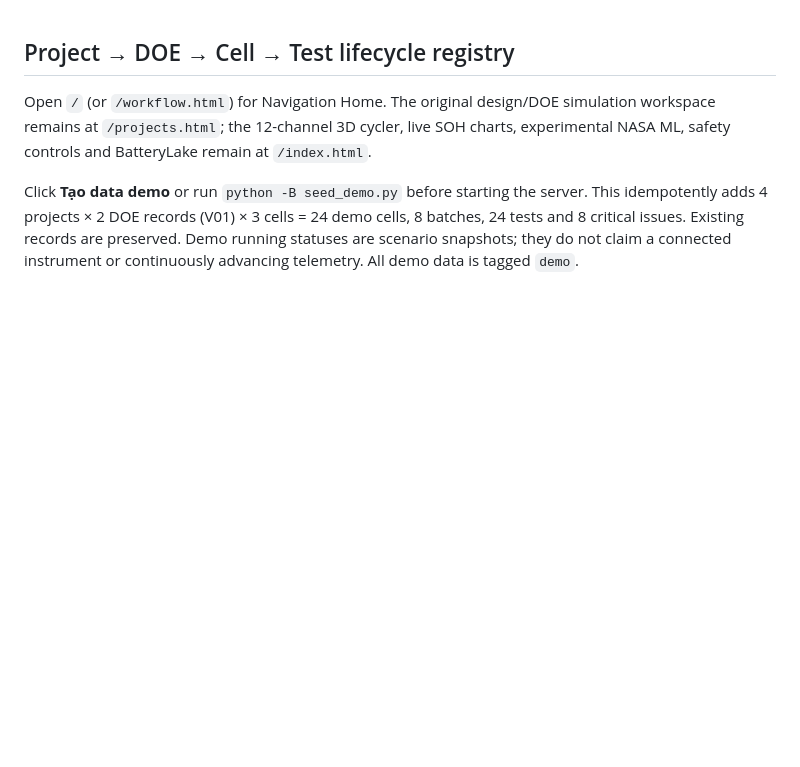
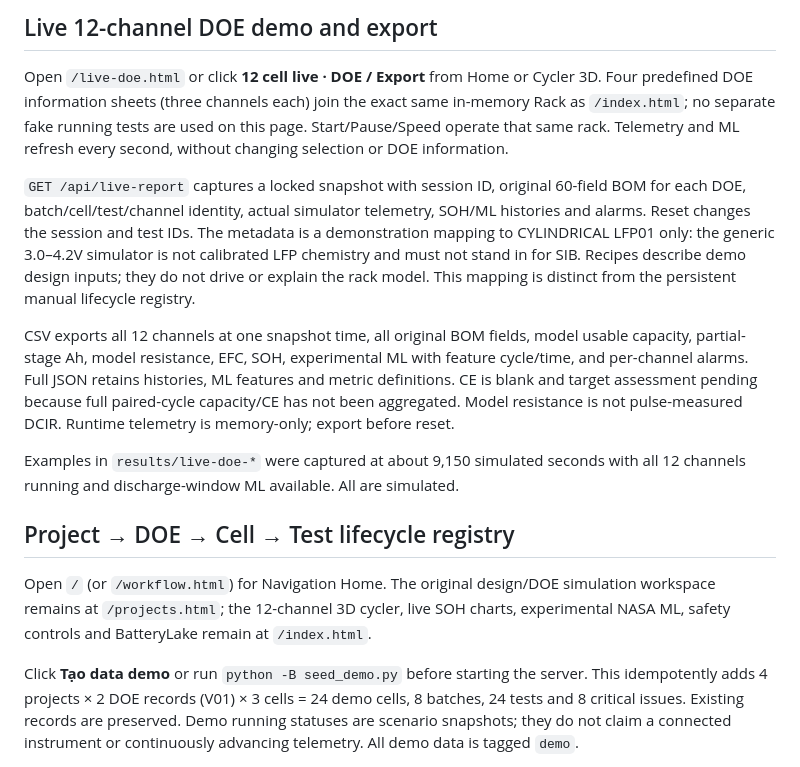
Before and after one commit to truonggiang023/Digital-Twin, a Markdown page: README.md, the part around the change. Rendered like a GitHub page; blank space fills up the shorter version.

Commit message:
Join demo DOE information to twelve live cycler channels and export performance

```diff
--- a/README.md
+++ b/README.md
@@ -1,3 +1,29 @@
+## Live 12-channel DOE demo and export
+
+Open `/live-doe.html` or click **12 cell live · DOE / Export** from Home or
+Cycler 3D. Four predefined DOE information sheets (three channels each) join
+the exact same in-memory Rack as `/index.html`; no separate fake running tests
+are used on this page. Start/Pause/Speed operate that same rack. Telemetry and
+ML refresh every second, without changing selection or DOE information.
+
+`GET /api/live-report` captures a locked snapshot with session ID, original
+60-field BOM for each DOE, batch/cell/test/channel identity, actual simulator
+telemetry, SOH/ML histories and alarms. Reset changes the session and test IDs.
+The metadata is a demonstration mapping to CYLINDRICAL LFP01 only: the generic
+3.0–4.2V simulator is not calibrated LFP chemistry and must not stand in for SIB.
+Recipes describe demo design inputs; they do not drive or explain the rack model.
+This mapping is distinct from the persistent manual lifecycle registry.
+
+CSV exports all 12 channels at one snapshot time, all original BOM fields,
+model usable capacity, partial-stage Ah, model resistance, EFC, SOH, experimental
+ML with feature cycle/time, and per-channel alarms. Full JSON retains histories,
+ML features and metric definitions. CE is blank and target assessment pending
+because full paired-cycle capacity/CE has not been aggregated. Model resistance
+is not pulse-measured DCIR. Runtime telemetry is memory-only; export before reset.
+
+Examples in `results/live-doe-*` were captured at about 9,150 simulated seconds
+with all 12 channels running and discharge-window ML available. All are simulated.
+
 ## Project → DOE → Cell → Test lifecycle registry
 
 Open `/` (or `/workflow.html`) for Navigation Home. The original design/DOE
```
Also changed, not shown: results/LIVE-DOE-REPORT.md (added, +28 -0 lines), results/live-doe-dashboard.png (added), 10 other files.
